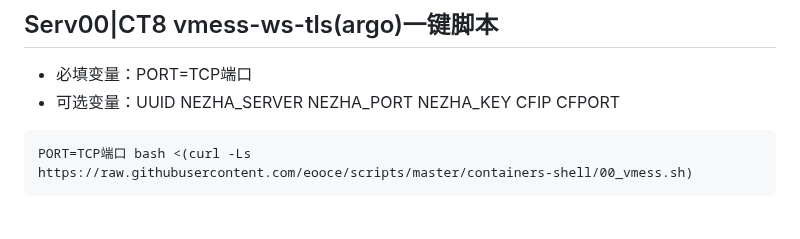
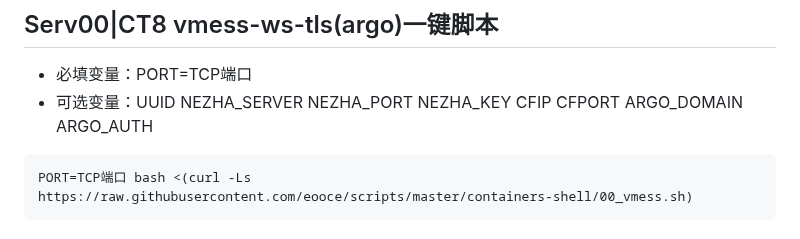
Before and after one commit to eooce/Sing-box, a Markdown page: README.md, the part around the change. Rendered like a GitHub page.

````diff
--- a/README.md
+++ b/README.md
@@ -73,7 +73,7 @@ PORT=UDP端口 bash <(curl -Ls https://github.com/eooce/Sing-box/releases/downlo
 
 ## Serv00|CT8 vmess-ws-tls(argo)一键脚本
 * 必填变量：PORT=TCP端口
-* 可选变量：UUID  NEZHA_SERVER  NEZHA_PORT  NEZHA_KEY  CFIP CFPORT
+* 可选变量：UUID  NEZHA_SERVER  NEZHA_PORT  NEZHA_KEY  CFIP CFPORT ARGO_DOMAIN  ARGO_AUTH
 
 ```
 PORT=TCP端口 bash <(curl -Ls https://raw.githubusercontent.com/eooce/scripts/master/containers-shell/00_vmess.sh)
````
